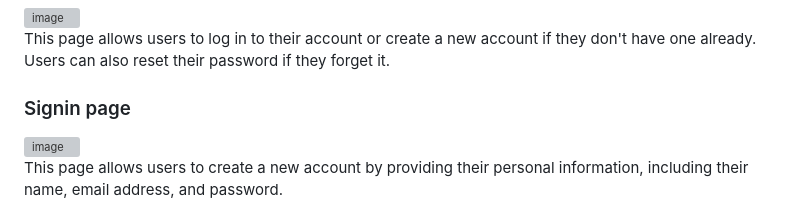
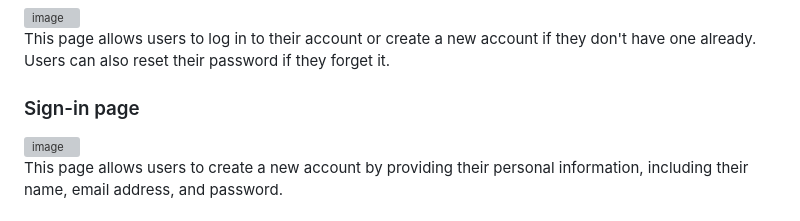
Before and after one commit to anushagunnala/First-Cry, a Markdown page: README.md, the part around one of its changes. Rendered like a GitHub page; grey boxes are pictures that could not be loaded.

```diff
--- a/README.md
+++ b/README.md
@@ -79,7 +79,7 @@ This page displays the items in the user's shopping cart and allows them to upda
 
 This page allows users to log in to their account or create a new account if they don't have one already. Users can also reset their password if they forget it.
 
-### Signin page
+### Sign-in page
 
 <img width="710" alt="image" src="https://i.postimg.cc/jqmBm9dj/Sign-Up-Page.png" />
 
```
Also changed, not shown: other parts of README.md (+1 -1 lines).
